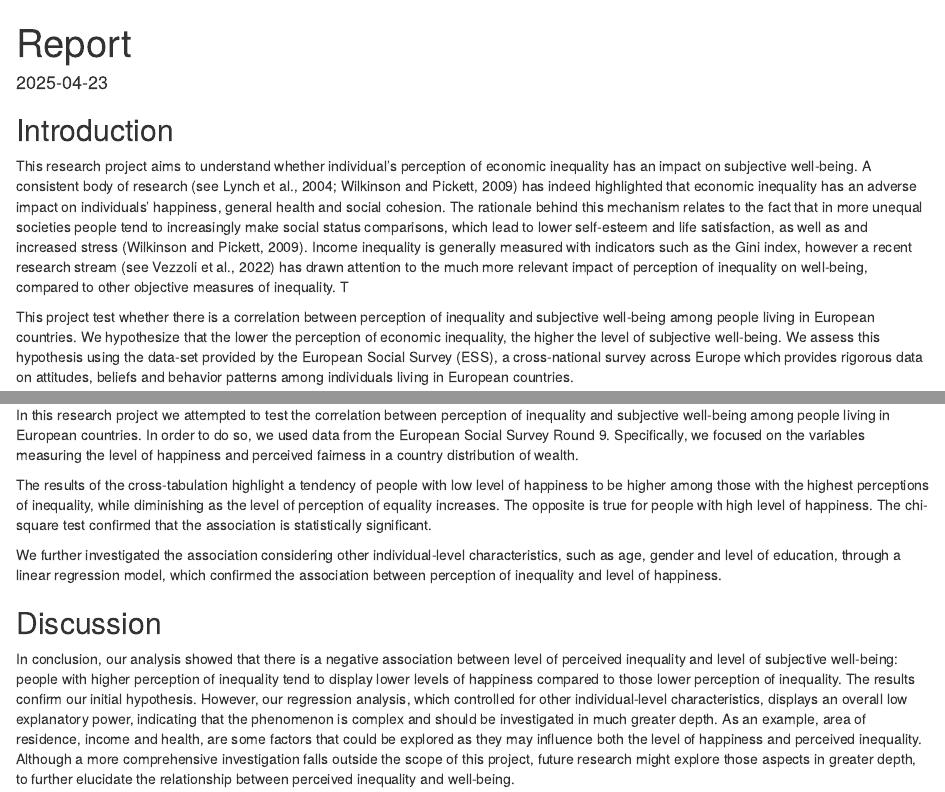
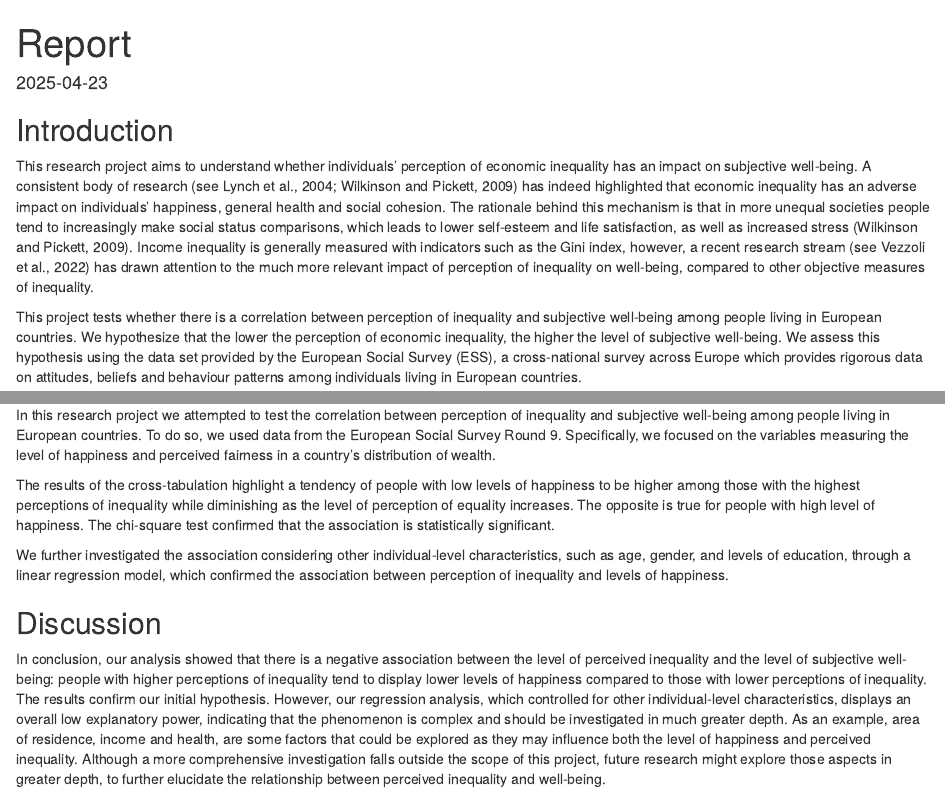
Before and after one commit to robertaalidori/CE1_Alidori_Chinello_Picardi, an R Markdown document (05_output/report/01_report.Rmd): the page in a window 1100 px wide, from its top, and a second part further down, joined at a grey line. Rendered offline with R 4.5, knitr and Pandoc, with nearby package versions; some code elsewhere in the file could not run offline.

Commit message:
Update 01_report.Rmd
Grammar check

```diff
--- a/05_output/report/01_report.Rmd
+++ b/05_output/report/01_report.Rmd
@@ -18,9 +18,9 @@ control_var <- lm(happy ~ wltdffr + gndr + agea + eduyrs, data = ESS9)
 
 ## Introduction
 
-This research project aims to understand whether individual's perception of economic inequality has an impact on subjective well-being. A consistent body of research (see Lynch et al., 2004; Wilkinson and Pickett, 2009) has indeed highlighted that economic inequality has an adverse impact on individuals' happiness, general health and social cohesion. The rationale behind this mechanism relates to the fact that in more unequal societies people tend to increasingly make social status comparisons, which lead to lower self-esteem and life satisfaction, as well as and increased stress (Wilkinson and Pickett, 2009). Income inequality is generally measured with indicators such as the Gini index, however a recent research stream (see Vezzoli et al., 2022) has drawn attention to the much more relevant impact of perception of inequality on well-being, compared to other objective measures of inequality. T
+This research project aims to understand whether individuals' perception of economic inequality has an impact on subjective well-being. A consistent body of research (see Lynch et al., 2004; Wilkinson and Pickett, 2009) has indeed highlighted that economic inequality has an adverse impact on individuals' happiness, general health and social cohesion. The rationale behind this mechanism is that in more unequal societies people tend to increasingly make social status comparisons, which leads to lower self-esteem and life satisfaction, as well as increased stress (Wilkinson and Pickett, 2009). Income inequality is generally measured with indicators such as the Gini index, however, a recent research stream (see Vezzoli et al., 2022) has drawn attention to the much more relevant impact of perception of inequality on well-being, compared to other objective measures of inequality.
 
-This project test whether there is a correlation between perception of inequality and subjective well-being among people living in European countries. We hypothesize that the lower the perception of economic inequality, the higher the level of subjective well-being. We assess this hypothesis using the data-set provided by the European Social Survey (ESS), a cross-national survey across Europe which provides rigorous data on attitudes, beliefs and behavior patterns among individuals living in European countries.
+This project tests whether there is a correlation between perception of inequality and subjective well-being among people living in European countries. We hypothesize that the lower the perception of economic inequality, the higher the level of subjective well-being. We assess this hypothesis using the data set provided by the European Social Survey (ESS), a cross-national survey across Europe which provides rigorous data on attitudes, beliefs and behaviour patterns among individuals living in European countries.
 
 
 
@@ -119,15 +119,15 @@ print(p_2)
 
 ## Results
 
-In this research project we attempted to test the correlation between perception of inequality and subjective well-being among people living in European countries. In order to do so, we used data from the European Social Survey  Round 9. Specifically, we focused on the variables measuring the level of happiness and perceived fairness in a country distribution of wealth.
+In this research project we attempted to test the correlation between perception of inequality and subjective well-being among people living in European countries. To do so, we used data from the European Social Survey  Round 9. Specifically, we focused on the variables measuring the level of happiness and perceived fairness in a country's distribution of wealth.
 
-The results of the cross-tabulation highlight a tendency of people with low level of happiness to be higher among those with the highest perceptions of inequality, while diminishing as the level of perception of equality increases. The opposite is true for people with high level of happiness. The chi-square test confirmed that the association is statistically significant.
+The results of the cross-tabulation highlight a tendency of people with low levels of happiness to be higher among those with the highest perceptions of inequality while diminishing as the level of perception of equality increases. The opposite is true for people with high level of happiness. The chi-square test confirmed that the association is statistically significant.
 
-We further investigated the association considering other individual-level characteristics, such as age, gender and level of education, through a linear regression model, which confirmed the association between perception of inequality and level of happiness.
+We further investigated the association considering other individual-level characteristics, such as age, gender, and levels of education, through a linear regression model, which confirmed the association between perception of inequality and levels of happiness.
 
 ## Discussion
 
-In conclusion, our analysis showed that there is a negative association between level of perceived inequality and level of subjective well-being: people with higher perception of inequality tend to display lower levels of happiness compared to those lower perception of inequality. The results confirm our initial hypothesis.
+In conclusion, our analysis showed that there is a negative association between the level of perceived inequality and the level of subjective well-being: people with higher perceptions of inequality tend to display lower levels of happiness compared to those with lower perceptions of inequality. The results confirm our initial hypothesis.
 However, our regression analysis, which controlled for other individual-level characteristics, displays an overall low explanatory power, indicating that the phenomenon is complex and should be investigated in much greater depth. As an example, area of residence, income and health, are some factors that could be explored as they may influence both the level of happiness and perceived inequality.
 Although a more comprehensive investigation falls outside the scope of this project, future research might explore those aspects in greater depth, to further elucidate the relationship between perceived inequality and well-being.
 
```
